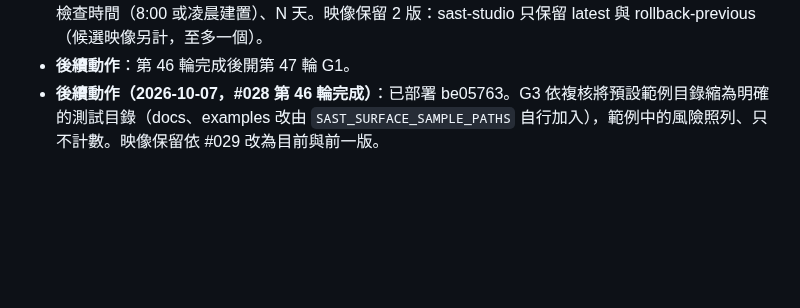
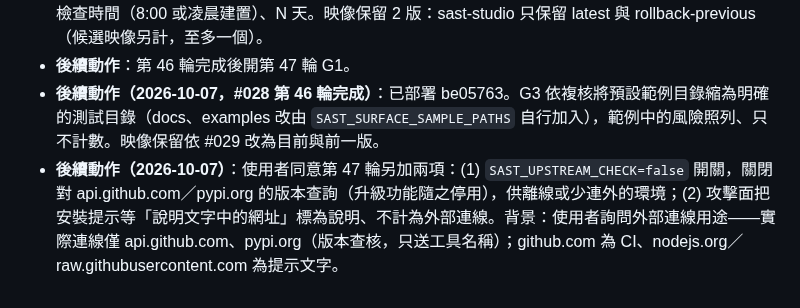
Before and after one commit to zzx789654/sast-, a Markdown page: talk.md, the part around the change. GitHub-like rendering; blank space fills up the shorter version.

Commit message:
talk.md: round 47 also adds an upstream-check switch and hint-URL handling
Co-Authored-By: Claude Opus 5.5 <noreply@anthropic.com>

```diff
--- a/talk.md
+++ b/talk.md
@@ -330,3 +330,4 @@
 - **決議回應（初步）**：排在第 46 輪完成之後（原第 47 輪供應鏈順延為第 48 輪）。代理建議：建置改在凌晨（例：3:00）先做，8:00 前備妥；候選映像同時只保留一個、超過 N 天未套用即清除。待確認：檢查時間（8:00 或凌晨建置）、N 天。映像保留 2 版：sast-studio 只保留 latest 與 rollback-previous（候選映像另計，至多一個）。
 - **後續動作**：第 46 輪完成後開第 47 輪 G1。
 - **後續動作（2026-10-07，#028 第 46 輪完成）**：已部署 be05763。G3 依複核將預設範例目錄縮為明確的測試目錄（docs、examples 改由 `SAST_SURFACE_SAMPLE_PATHS` 自行加入），範例中的風險照列、只不計數。映像保留依 #029 改為目前與前一版。
+- **後續動作（2026-10-07）**：使用者同意第 47 輪另加兩項：(1) `SAST_UPSTREAM_CHECK=false` 開關，關閉對 api.github.com／pypi.org 的版本查詢（升級功能隨之停用），供離線或少連外的環境；(2) 攻擊面把安裝提示等「說明文字中的網址」標為說明、不計為外部連線。背景：使用者詢問外部連線用途——實際連線僅 api.github.com、pypi.org（版本查核，只送工具名稱）；github.com 為 CI、nodejs.org／raw.githubusercontent.com 為提示文字。
```
